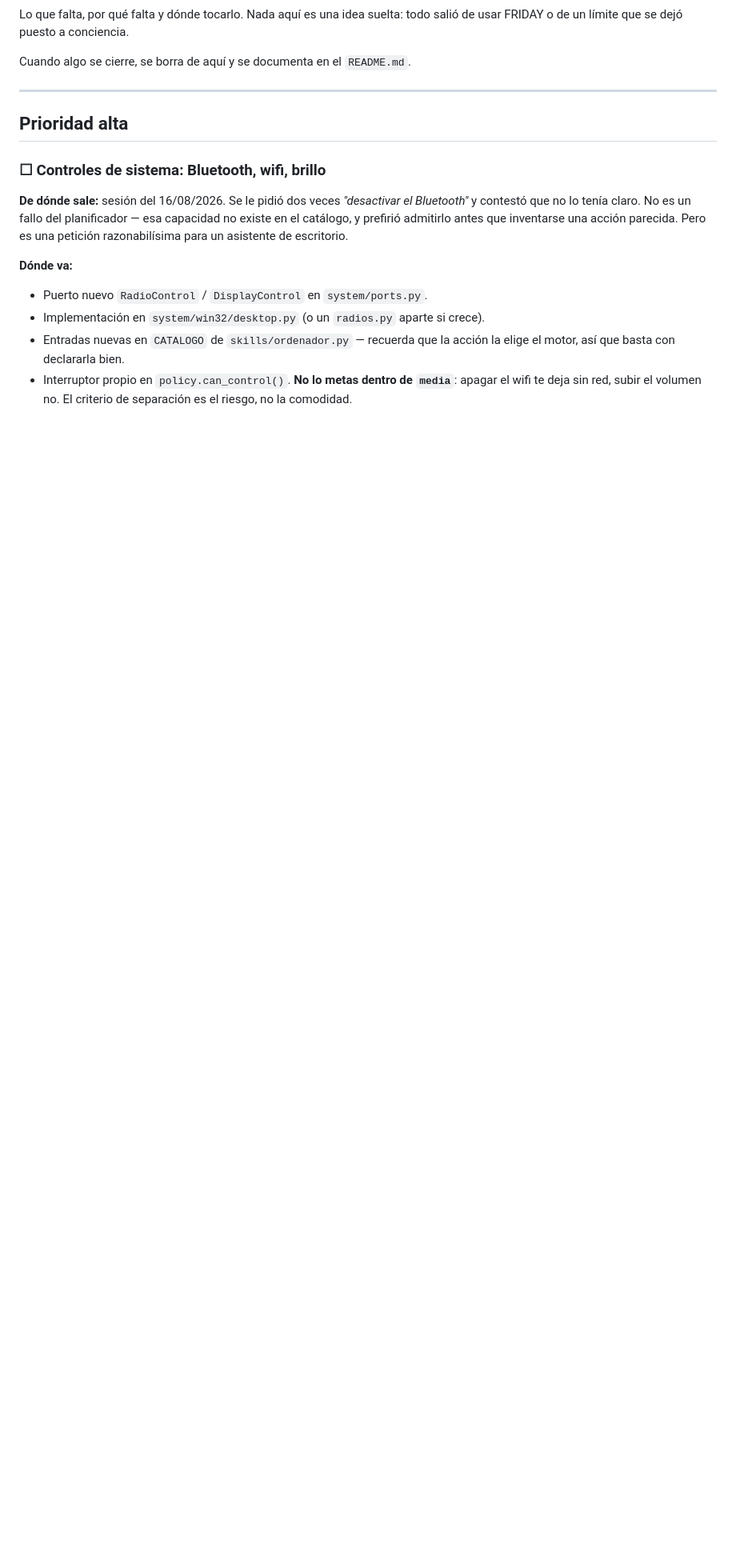
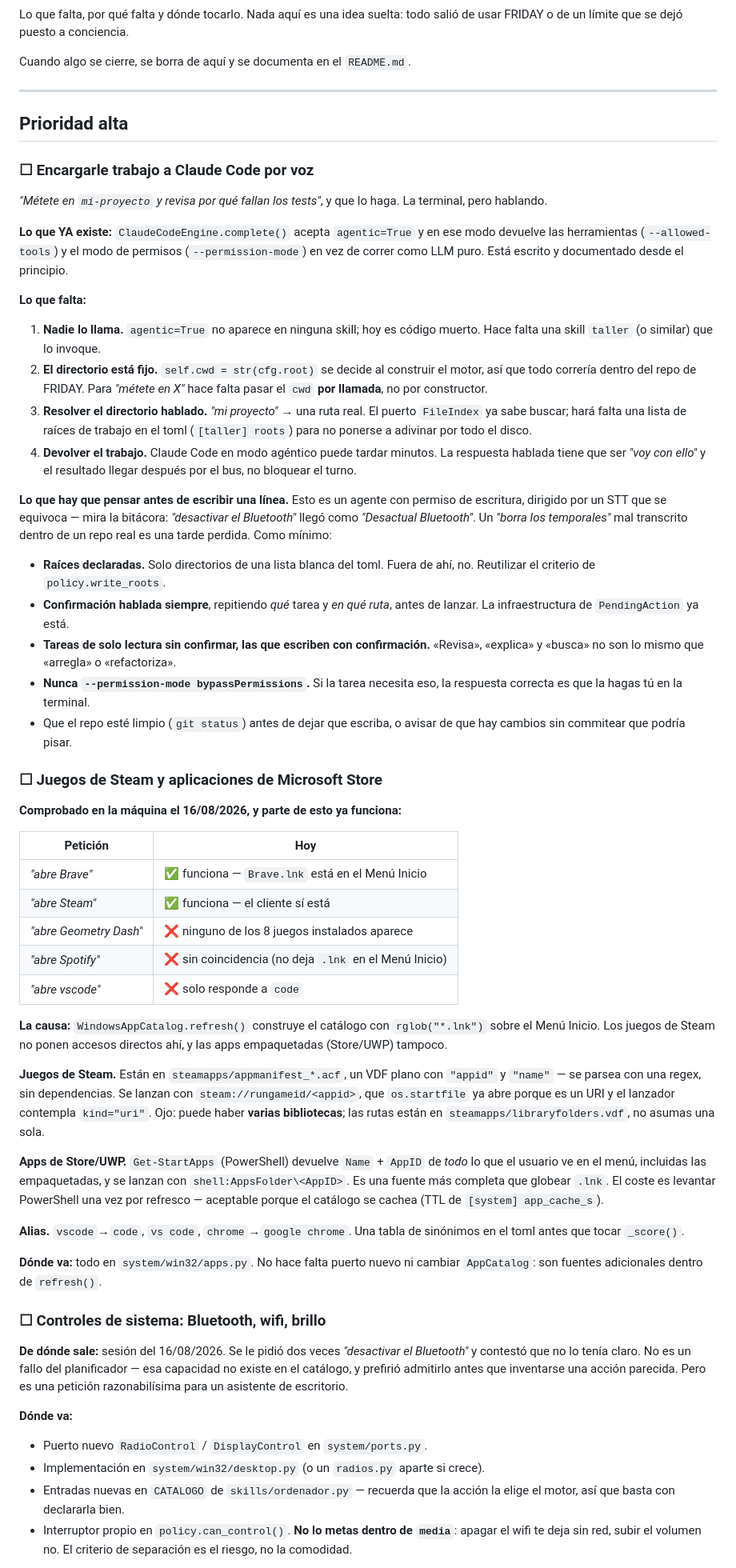
Before and after one commit to andreyhnzzz/Female-Replacement-Intelligent-Digital-Assistant-Youth, a Markdown page: ROADMAP.md, the part around the change. Shown at 80% size. GitHub-like rendering; blank space fills up the shorter version.

Commit message:
docs: encargos a Claude Code por voz y catalogo de apps ampliado
Dos features pedidas, con lo comprobado en la maquina y no supuesto.

El modo agentico del motor ya existe (agentic=True con --allowed-tools y
--permission-mode) pero no lo llama nadie y el cwd se fija al construir
el motor, asi que todo correria dentro del repo de FRIDAY. Se anota lo
que falta y, sobre todo, las barreras: es un agente con permiso de
escritura dirigido por un STT que ya transcribio "desactivar el
Bluetooth" como "Desactual Bluetooth".

Del catalogo de apps: Brave y el cliente de Steam YA funcionan (estan en
el Menu Inicio). Lo que falta son los 8 juegos instalados —viven en
appmanifest_*.acf y se lanzan con steam://rungameid/— y las apps
empaquetadas de Store, que Get-StartApps si enumera y rglob de .lnk no.

```diff
--- a/ROADMAP.md
+++ b/ROADMAP.md
@@ -8,6 +8,83 @@ Cuando algo se cierre, se borra de aquí y se documenta en el `README.md`.
 ---
 
 ## Prioridad alta
+
+### ☐ Encargarle trabajo a Claude Code por voz
+
+*"Métete en `mi-proyecto` y revisa por qué fallan los tests"*, y que lo haga.
+La terminal, pero hablando.
+
+**Lo que YA existe:** `ClaudeCodeEngine.complete()` acepta `agentic=True` y en
+ese modo devuelve las herramientas (`--allowed-tools`) y el modo de permisos
+(`--permission-mode`) en vez de correr como LLM puro. Está escrito y
+documentado desde el principio.
+
+**Lo que falta:**
+
+1. **Nadie lo llama.** `agentic=True` no aparece en ninguna skill; hoy es
+   código muerto. Hace falta una skill `taller` (o similar) que lo invoque.
+2. **El directorio está fijo.** `self.cwd = str(cfg.root)` se decide al
+   construir el motor, así que todo correría dentro del repo de FRIDAY. Para
+   *"métete en X"* hace falta pasar el `cwd` **por llamada**, no por
+   constructor.
+3. **Resolver el directorio hablado.** *"mi proyecto"* → una ruta real. El
+   puerto `FileIndex` ya sabe buscar; hará falta una lista de raíces de
+   trabajo en el toml (`[taller] roots`) para no ponerse a adivinar por todo
+   el disco.
+4. **Devolver el trabajo.** Claude Code en modo agéntico puede tardar
+   minutos. La respuesta hablada tiene que ser *"voy con ello"* y el
+   resultado llegar después por el bus, no bloquear el turno.
+
+**Lo que hay que pensar antes de escribir una línea.** Esto es un agente con
+permiso de escritura, dirigido por un STT que se equivoca — mira la bitácora:
+*"desactivar el Bluetooth"* llegó como *"Desactual Bluetooth"*. Un
+*"borra los temporales"* mal transcrito dentro de un repo real es una tarde
+perdida. Como mínimo:
+
+- **Raíces declaradas.** Solo directorios de una lista blanca del toml.
+  Fuera de ahí, no. Reutilizar el criterio de `policy.write_roots`.
+- **Confirmación hablada siempre**, repitiendo *qué* tarea y *en qué ruta*,
+  antes de lanzar. La infraestructura de `PendingAction` ya está.
+- **Tareas de solo lectura sin confirmar, las que escriben con confirmación.**
+  «Revisa», «explica» y «busca» no son lo mismo que «arregla» o «refactoriza».
+- **Nunca `--permission-mode bypassPermissions`.** Si la tarea necesita eso,
+  la respuesta correcta es que la hagas tú en la terminal.
+- Que el repo esté limpio (`git status`) antes de dejar que escriba, o
+  avisar de que hay cambios sin commitear que podría pisar.
+
+### ☐ Juegos de Steam y aplicaciones de Microsoft Store
+
+**Comprobado en la máquina el 16/08/2026, y parte de esto ya funciona:**
+
+| Petición | Hoy |
+|---|---|
+| *"abre Brave"* | ✅ funciona — `Brave.lnk` está en el Menú Inicio |
+| *"abre Steam"* | ✅ funciona — el cliente sí está |
+| *"abre Geometry Dash"* | ❌ ninguno de los 8 juegos instalados aparece |
+| *"abre Spotify"* | ❌ sin coincidencia (no deja `.lnk` en el Menú Inicio) |
+| *"abre vscode"* | ❌ solo responde a `code` |
+
+**La causa:** `WindowsAppCatalog.refresh()` construye el catálogo con
+`rglob("*.lnk")` sobre el Menú Inicio. Los juegos de Steam no ponen accesos
+directos ahí, y las apps empaquetadas (Store/UWP) tampoco.
+
+**Juegos de Steam.** Están en `steamapps/appmanifest_*.acf`, un VDF plano con
+`"appid"` y `"name"` — se parsea con una regex, sin dependencias. Se lanzan
+con `steam://rungameid/<appid>`, que `os.startfile` ya abre porque es un URI
+y el lanzador contempla `kind="uri"`. Ojo: puede haber **varias bibliotecas**;
+las rutas están en `steamapps/libraryfolders.vdf`, no asumas una sola.
+
+**Apps de Store/UWP.** `Get-StartApps` (PowerShell) devuelve `Name` + `AppID`
+de *todo* lo que el usuario ve en el menú, incluidas las empaquetadas, y se
+lanzan con `shell:AppsFolder\<AppID>`. Es una fuente más completa que globear
+`.lnk`. El coste es levantar PowerShell una vez por refresco — aceptable
+porque el catálogo se cachea (TTL de `[system] app_cache_s`).
+
+**Alias.** `vscode`→`code`, `vs code`, `chrome`→`google chrome`. Una tabla de
+sinónimos en el toml antes que tocar `_score()`.
+
+**Dónde va:** todo en `system/win32/apps.py`. No hace falta puerto nuevo ni
+cambiar `AppCatalog`: son fuentes adicionales dentro de `refresh()`.
 
 ### ☐ Controles de sistema: Bluetooth, wifi, brillo
 
```
Also changed, not shown: README.md (+10 -3 lines).
